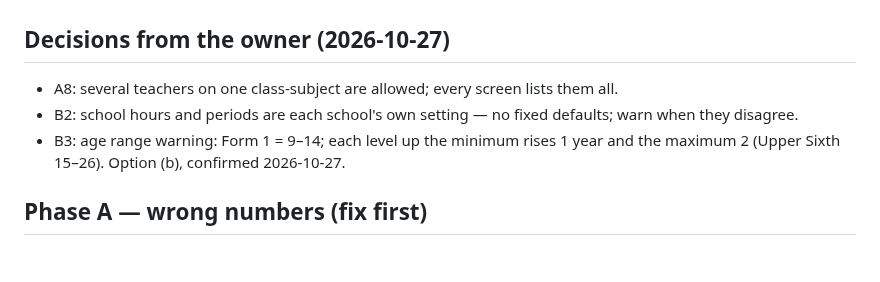
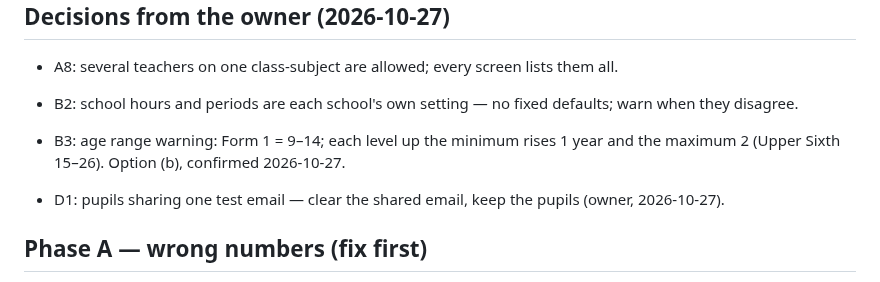
Before and after one commit to Kuumernest/OfflineSchoolApp, a Markdown page: OfflineSchoolApp/docs/launch-fixes.md, the part around the change. GitHub-like rendering; blank space fills up the shorter version.

Commit message:
docs(launch): D1 decision — shared test email cleared, pupils kept
Co-Authored-By: Claude Opus 5.5 <noreply@anthropic.com>

```diff
--- a/OfflineSchoolApp/docs/launch-fixes.md
+++ b/OfflineSchoolApp/docs/launch-fixes.md
@@ -15,6 +15,8 @@ removed with its coefficient; CA on/off per school; grading is /20.
 - A8: several teachers on one class-subject are allowed; every screen lists them all.
 - B2: school hours and periods are each school's own setting — no fixed defaults; warn when they disagree.
 - B3: age range warning: Form 1 = 9–14; each level up the minimum rises 1 year and the maximum 2 (Upper Sixth 15–26). Option (b), confirmed 2026-10-27.
+
+- D1: pupils sharing one test email — clear the shared email, keep the pupils (owner, 2026-10-27).
 
 ## Phase A — wrong numbers (fix first)
 
```
